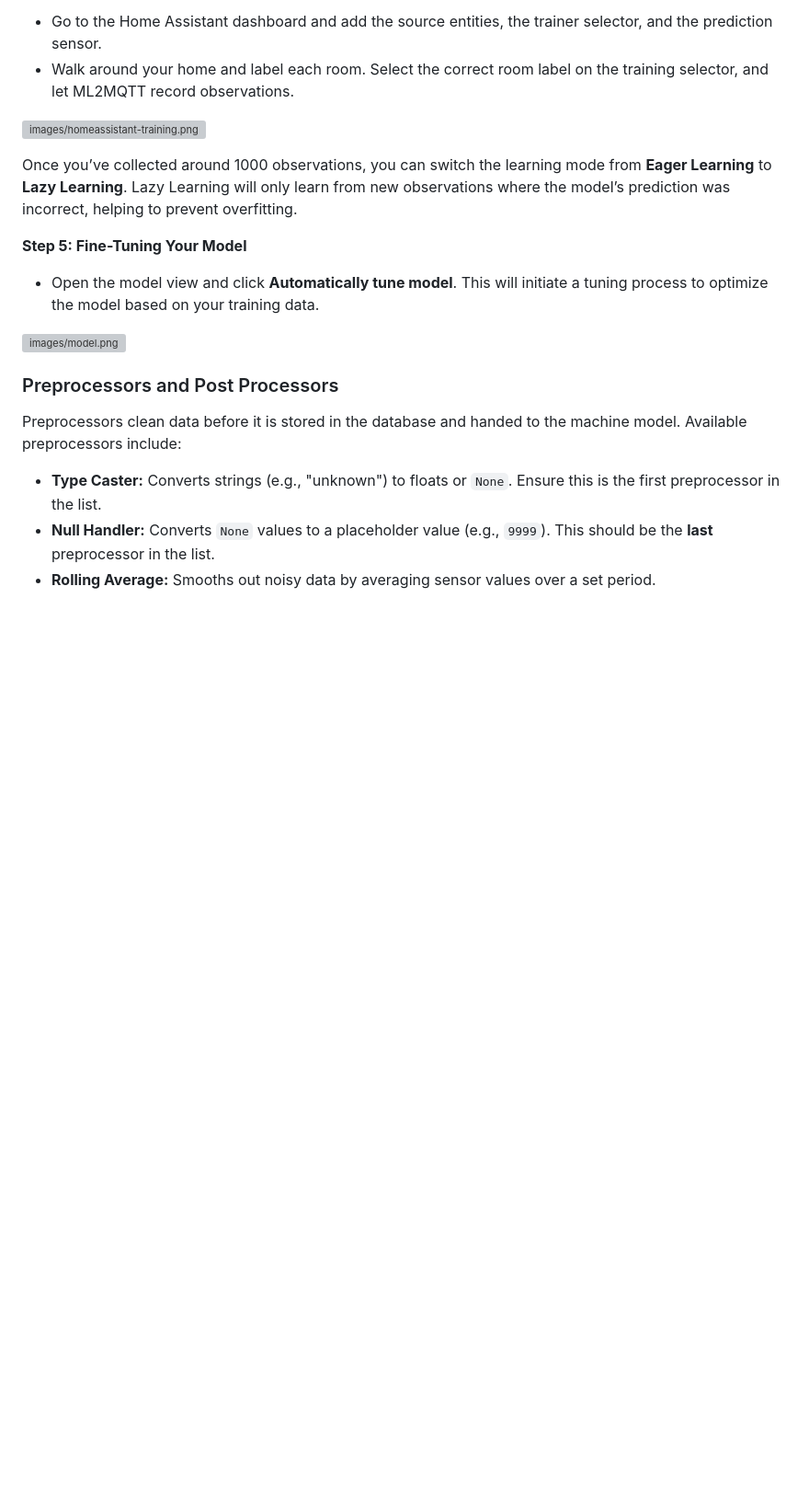
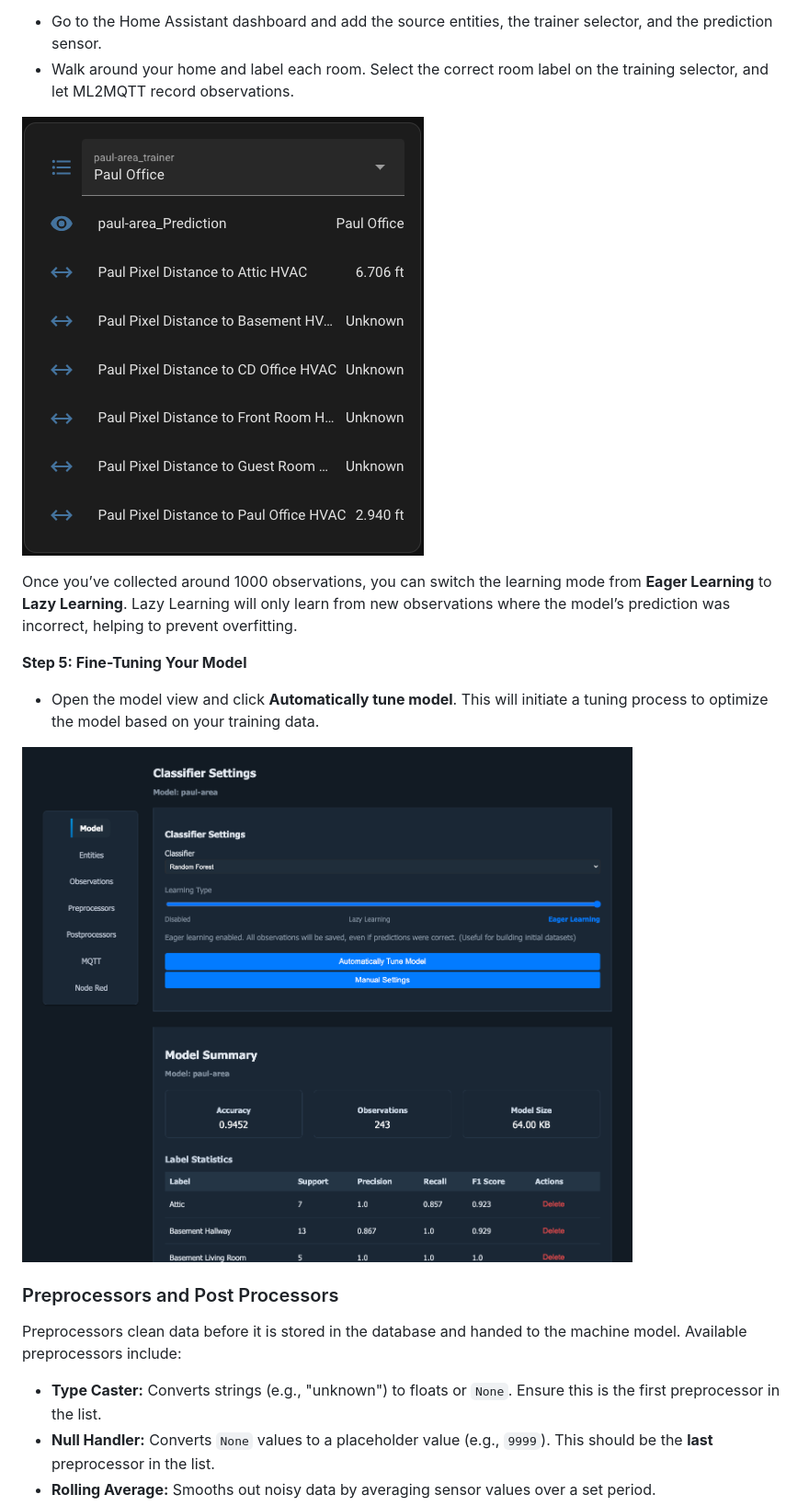
Before and after one commit to donutsoft/ml2mqtt, a Markdown page: README.md, the part around one of its changes. Shown at 92% size. GitHub-like rendering; blank space fills up the shorter version; grey boxes are pictures that could not be loaded.

```diff
--- a/README.md
+++ b/README.md
@@ -55,14 +55,14 @@ If no data is appearing, ensure that your sensors are actively sending data. You
 - Go to the Home Assistant dashboard and add the source entities, the trainer selector, and the prediction sensor.
 - Walk around your home and label each room. Select the correct room label on the training selector, and let ML2MQTT record observations.
 
-![images/homeassistant-training.png](#)
+![Home Assistant Dashboard](images/homeassistant-training.png)
 
 Once you’ve collected around 1000 observations, you can switch the learning mode from **Eager Learning** to **Lazy Learning**. Lazy Learning will only learn from new observations where the model’s prediction was incorrect, helping to prevent overfitting.
 
 **Step 5: Fine-Tuning Your Model**
 - Open the model view and click **Automatically tune model**. This will initiate a tuning process to optimize the model based on your training data.
 
-![images/model.png](#)
+![Model View configuration page](images/model.png)
 
 ### Preprocessors and Post Processors
 
```
Also changed, not shown: other parts of README.md (+4 -4 lines).
